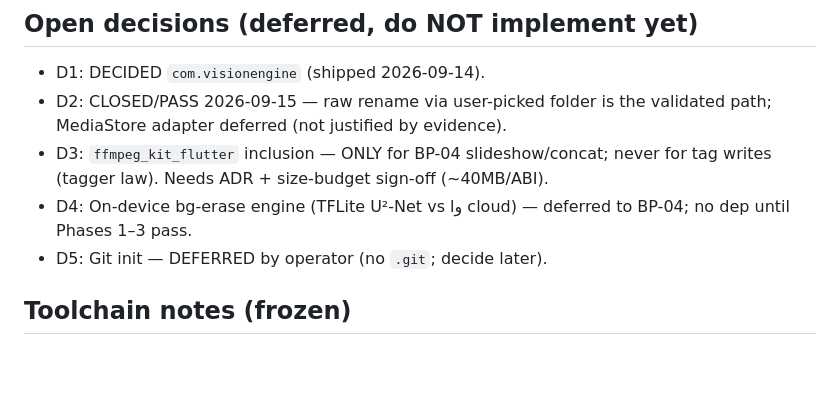
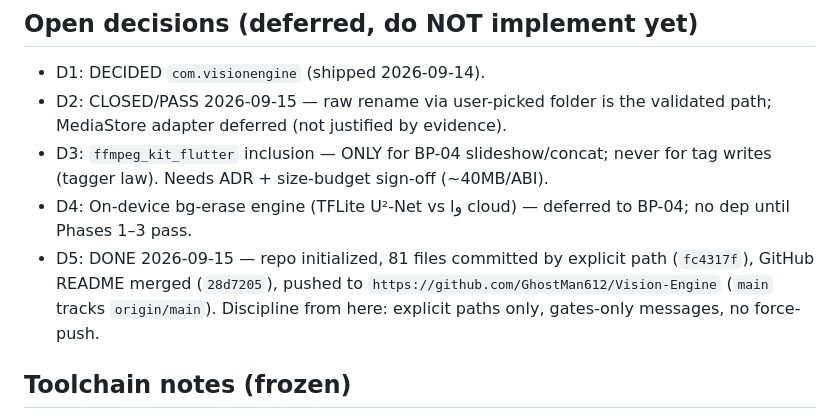
Before and after one commit to GhostMan612/Vision-Engine, a Markdown page: SESSION_HANDOFF.md, the part around the change. Rendered like a GitHub page; blank space fills up the shorter version.

Commit message:
Docs: record D5 git-init+push and D2 evidence pointers (no code change)

```diff
--- a/SESSION_HANDOFF.md
+++ b/SESSION_HANDOFF.md
@@ -86,7 +86,11 @@ Conflict law: RULES.md > other docs; executable files (`*.py`, `pubspec.yaml`, `
   validated path; MediaStore adapter deferred (not justified by evidence).
 - D3: `ffmpeg_kit_flutter` inclusion — ONLY for BP-04 slideshow/concat; never for tag writes (tagger law). Needs ADR + size-budget sign-off (~40MB/ABI).
 - D4: On-device bg-erase engine (TFLite U²-Net vs وا cloud) — deferred to BP-04; no dep until Phases 1–3 pass.
-- D5: Git init — DEFERRED by operator (no `.git`; decide later).
+- D5: DONE 2026-09-15 — repo initialized, 81 files committed by explicit
+  path (`fc4317f`), GitHub README merged (`28d7205`), pushed to
+  `https://github.com/GhostMan612/Vision-Engine` (`main` tracks
+  `origin/main`). Discipline from here: explicit paths only, gates-only
+  messages, no force-push.
 
 ## Toolchain notes (frozen)
 
```
Also changed, not shown: blueprints/CURRENT_STATE.md (+4 -2 lines).
